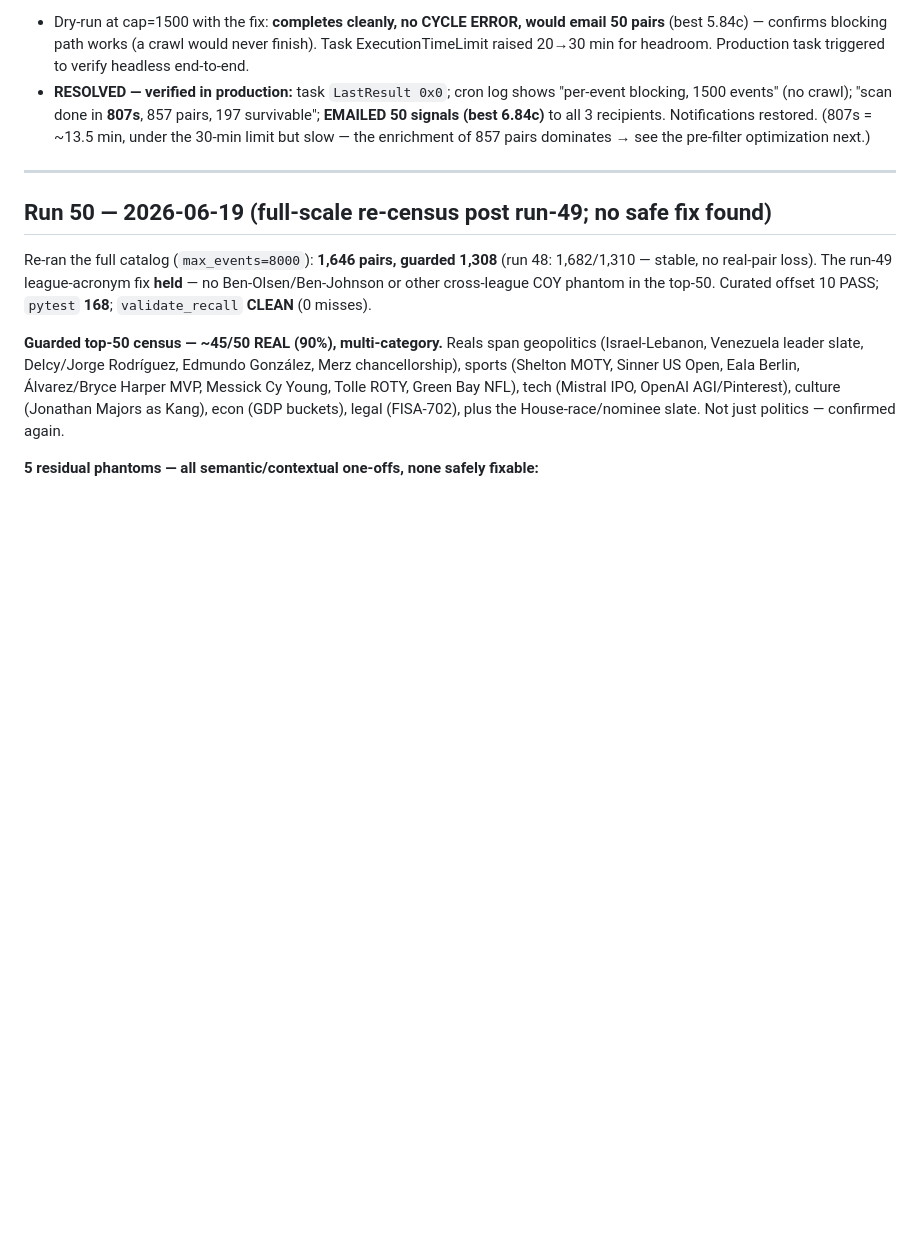
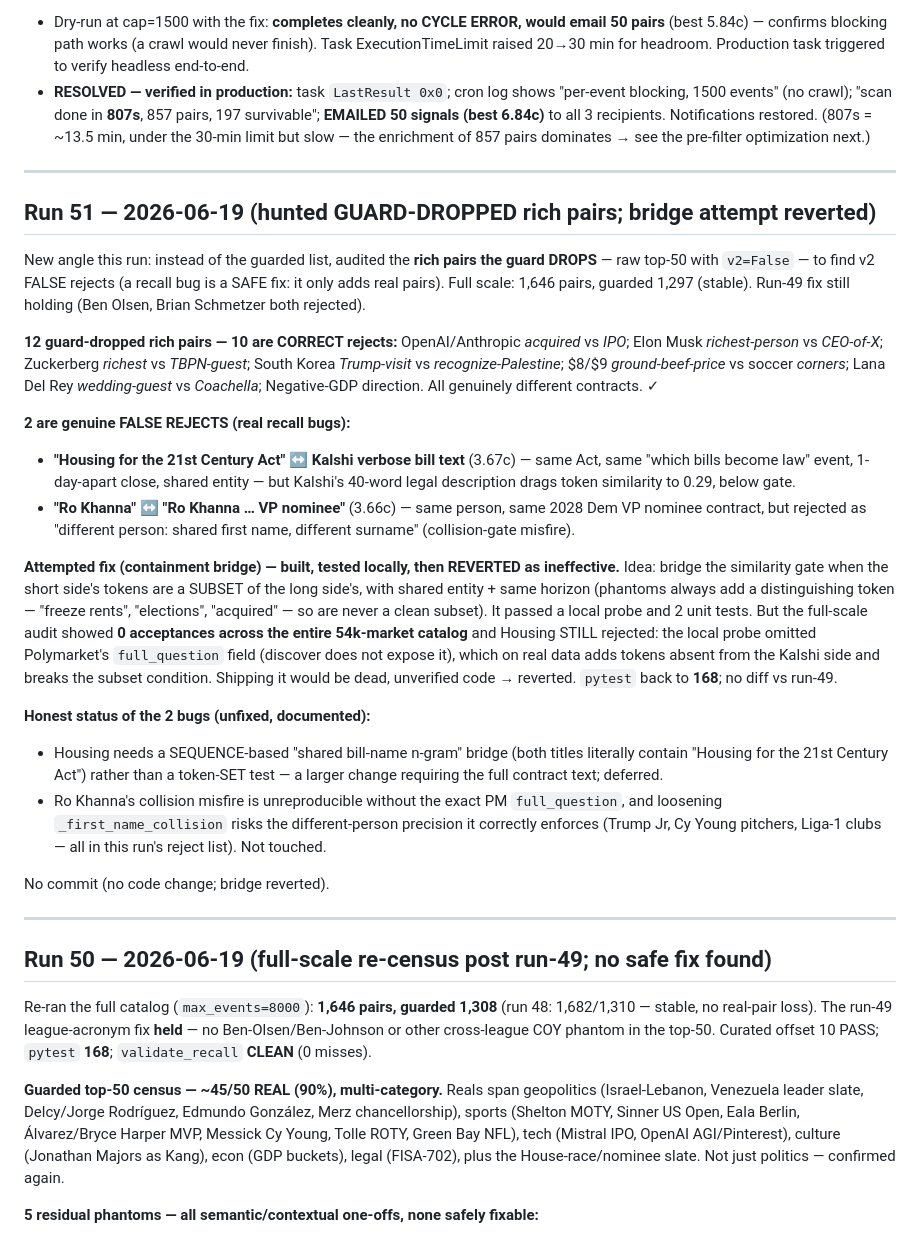
Before and after one commit to nl2992/prediction-pipeline, a Markdown page: MATCHER_VALIDATION_LOG.md, the part around the change. Drawn GitHub-style; blank space fills up the shorter version.

Commit message:
Validation log run 51: guard-dropped audit; 2 false-rejects found, containment-bridge attempt reverted (ineffective on real data)

```diff
--- a/MATCHER_VALIDATION_LOG.md
+++ b/MATCHER_VALIDATION_LOG.md
@@ -1273,6 +1273,51 @@ stuck pythonw process (pid 39304).
   pairs, 197 survivable"; **EMAILED 50 signals (best 6.84c)** to all 3 recipients.
   Notifications restored. (807s = ~13.5 min, under the 30-min limit but slow —
   the enrichment of 857 pairs dominates → see the pre-filter optimization next.)
+
+---
+
+## Run 51 — 2026-06-19 (hunted GUARD-DROPPED rich pairs; bridge attempt reverted)
+
+New angle this run: instead of the guarded list, audited the **rich pairs the
+guard DROPS** — raw top-50 with `v2=False` — to find v2 FALSE rejects (a recall
+bug is a SAFE fix: it only adds real pairs). Full scale: 1,646 pairs, guarded
+1,297 (stable). Run-49 fix still holding (Ben Olsen, Brian Schmetzer both rejected).
+
+**12 guard-dropped rich pairs — 10 are CORRECT rejects:** OpenAI/Anthropic
+*acquired* vs *IPO*; Elon Musk *richest-person* vs *CEO-of-X*; Zuckerberg
+*richest* vs *TBPN-guest*; South Korea *Trump-visit* vs *recognize-Palestine*;
+$8/$9 *ground-beef-price* vs soccer *corners*; Lana Del Rey *wedding-guest* vs
+*Coachella*; Negative-GDP direction. All genuinely different contracts. ✓
+
+**2 are genuine FALSE REJECTS (real recall bugs):**
+- **"Housing for the 21st Century Act" ↔ Kalshi verbose bill text** (3.67c) — same
+  Act, same "which bills become law" event, 1-day-apart close, shared entity — but
+  Kalshi's 40-word legal description drags token similarity to 0.29, below gate.
+- **"Ro Khanna" ↔ "Ro Khanna … VP nominee"** (3.66c) — same person, same 2028 Dem
+  VP nominee contract, but rejected as "different person: shared first name,
+  different surname" (collision-gate misfire).
+
+**Attempted fix (containment bridge) — built, tested locally, then REVERTED as
+ineffective.** Idea: bridge the similarity gate when the short side's tokens are a
+SUBSET of the long side's, with shared entity + same horizon (phantoms always add
+a distinguishing token — "freeze rents", "elections", "acquired" — so are never a
+clean subset). It passed a local probe and 2 unit tests. But the full-scale audit
+showed **0 acceptances across the entire 54k-market catalog** and Housing STILL
+rejected: the local probe omitted Polymarket's `full_question` field (discover does
+not expose it), which on real data adds tokens absent from the Kalshi side and
+breaks the subset condition. Shipping it would be dead, unverified code → reverted.
+`pytest` back to **168**; no diff vs run-49.
+
+**Honest status of the 2 bugs (unfixed, documented):**
+- Housing needs a SEQUENCE-based "shared bill-name n-gram" bridge (both titles
+  literally contain "Housing for the 21st Century Act") rather than a token-SET
+  test — a larger change requiring the full contract text; deferred.
+- Ro Khanna's collision misfire is unreproducible without the exact PM
+  `full_question`, and loosening `_first_name_collision` risks the different-person
+  precision it correctly enforces (Trump Jr, Cy Young pitchers, Liga-1 clubs — all
+  in this run's reject list). Not touched.
+
+No commit (no code change; bridge reverted).
 
 ---
 
```
